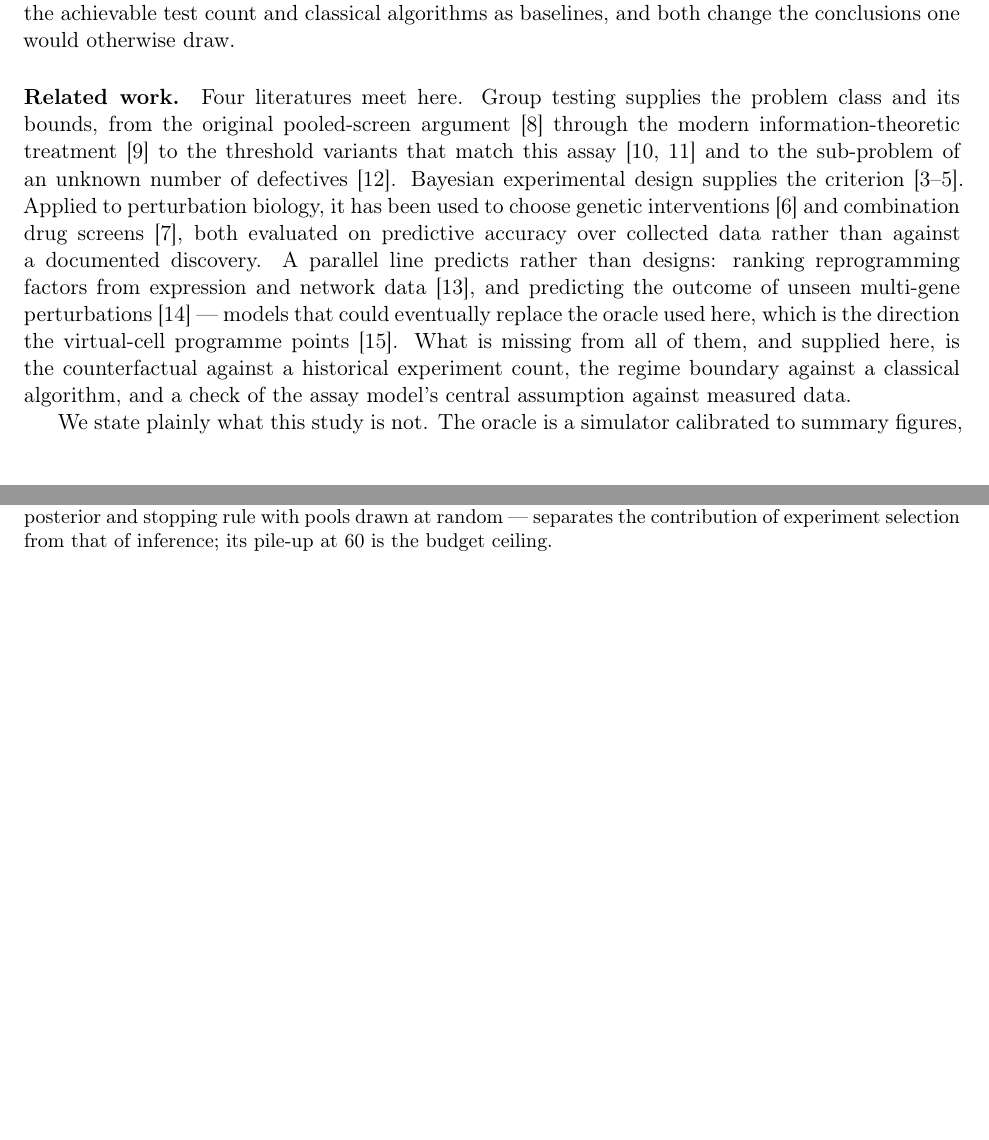
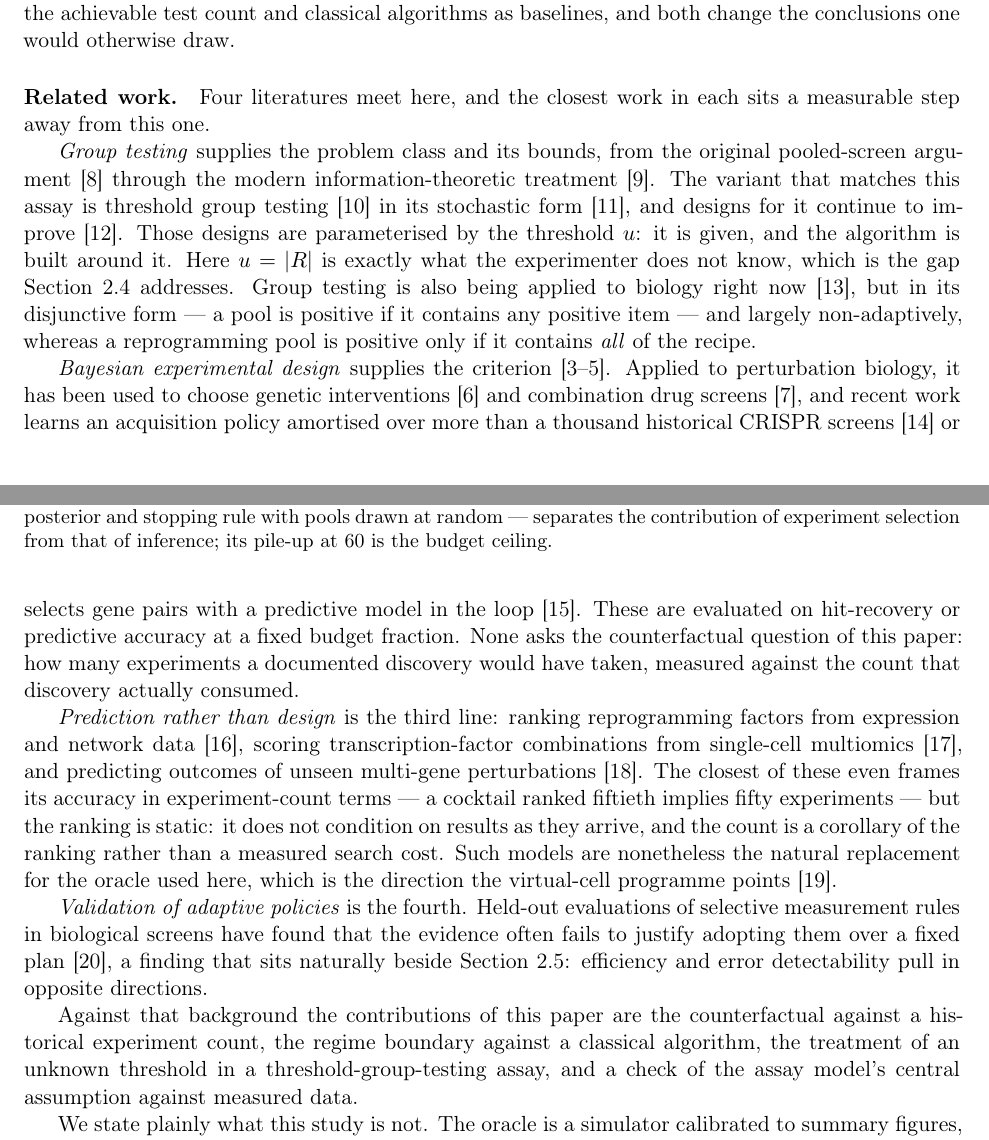
Before and after one commit to mashal-alkhalifah/yamanaka-replay, a LaTeX paper (paper/main.tex, which reads paper/refs.bib): two parts of pages 2 and 3 of 12 before the commit and two parts of pages 2 and 3 of 13 after it, joined at a grey line, cut so that both start at the same text, the shorter picture padded with empty space. Compiled offline with pdfLaTeX.

Commit message:
paper: prior-art audit against the closest recent work (26 refs)
Related work rewritten from a paragraph into four positioned sections, each
naming the nearest work and the measurable step between it and this study:
threshold group testing parameterised by a known threshold vs the unknown one
here; disjunctive group testing now applied to biology vs the conjunctive assay;
adaptive policies evaluated on hit recovery at a fixed budget vs a counterfactual
against a published experiment count; static TF-combination rankings whose
experiment count is a corollary of the ranking rather than a measured search
cost.

Co-Authored-By: Claude Opus 5 <noreply@anthropic.com>
Claude-Session: https://claude.ai/code/session_01G1viMLDeCaAJvFZbxTxshr

```diff
--- a/paper/main.tex
+++ b/paper/main.tex
@@ -130,24 +130,55 @@ decorative: it supplies a theoretical yardstick for the achievable test count
 and classical algorithms as baselines, and both change the conclusions one would
 otherwise draw.
 
-\paragraph{Related work.} Four literatures meet here. Group testing supplies the
-problem class and its bounds, from the original pooled-screen argument
-\citep{dorfman1943} through the modern information-theoretic treatment
-\citep{aldridge2019} to the threshold variants that match this assay
-\citep{damaschke2006, chan2013} and to the sub-problem of an unknown number of
-defectives \citep{bshouty2018}. Bayesian experimental design supplies the
-criterion \citep{lindley1956, chaloner1995, rainforth2024}. Applied to
-perturbation biology, it has been used to choose genetic interventions
-\citep{zhang2023} and combination drug screens \citep{tosh2025}, both evaluated
-on predictive accuracy over collected data rather than against a documented
-discovery. A parallel line predicts rather than designs: ranking reprogramming
-factors from expression and network data \citep{rackham2016}, and predicting the
-outcome of unseen multi-gene perturbations \citep{roohani2022} --- models that
-could eventually replace the oracle used here, which is the direction the
-virtual-cell programme points \citep{bunne2024}. What is missing from all of
-them, and supplied here, is the counterfactual against a historical experiment
-count, the regime boundary against a classical algorithm, and a check of the
-assay model's central assumption against measured data.
+\paragraph{Related work.} Four literatures meet here, and the closest work in
+each sits a measurable step away from this one.
+
+\emph{Group testing} supplies the problem class and its bounds, from the
+original pooled-screen argument \citep{dorfman1943} through the modern
+information-theoretic treatment \citep{aldridge2019}. The variant that matches
+this assay is threshold group testing \citep{damaschke2006} in its stochastic
+form \citep{chan2013}, and designs for it continue to improve
+\citep{bui2024}. Those designs are parameterised by the threshold $u$: it is
+given, and the algorithm is built around it. Here $u = |R|$ is exactly what the
+experimenter does not know, which is the gap Section~\ref{sec:cardinality}
+addresses. Group testing is also being applied to biology right now
+\citep{talamanca2026}, but in its disjunctive form --- a pool is positive if it
+contains any positive item --- and largely non-adaptively, whereas a
+reprogramming pool is positive only if it contains \emph{all} of the recipe.
+
+\emph{Bayesian experimental design} supplies the criterion
+\citep{lindley1956, chaloner1995, rainforth2024}. Applied to perturbation
+biology, it has been used to choose genetic interventions \citep{zhang2023} and
+combination drug screens \citep{tosh2025}, and recent work learns an acquisition
+policy amortised over more than a thousand historical CRISPR screens
+\citep{edwards2026} or selects gene pairs with a predictive model in the loop
+\citep{qin2025}. These are evaluated on hit-recovery or predictive accuracy at a
+fixed budget fraction. None asks the counterfactual question of this paper: how
+many experiments a documented discovery would have taken, measured against the
+count that discovery actually consumed.
+
+\emph{Prediction rather than design} is the third line: ranking reprogramming
+factors from expression and network data \citep{rackham2016}, scoring
+transcription-factor combinations from single-cell multiomics
+\citep{tfcomb2025}, and predicting outcomes of unseen multi-gene perturbations
+\citep{roohani2022}. The closest of these even frames its accuracy in
+experiment-count terms --- a cocktail ranked fiftieth implies fifty experiments
+--- but the ranking is static: it does not condition on results as they arrive,
+and the count is a corollary of the ranking rather than a measured search cost.
+Such models are nonetheless the natural replacement for the oracle used here,
+which is the direction the virtual-cell programme points \citep{bunne2024}.
+
+\emph{Validation of adaptive policies} is the fourth. Held-out evaluations of
+selective measurement rules in biological screens have found that the evidence
+often fails to justify adopting them over a fixed plan \citep{bi2026}, a
+finding that sits naturally beside Section~\ref{sec:stopping}: efficiency and
+error detectability pull in opposite directions.
+
+Against that background the contributions of this paper are the counterfactual
+against a historical experiment count, the regime boundary against a classical
+algorithm, the treatment of an unknown threshold in a threshold-group-testing
+assay, and a check of the assay model's central assumption against measured
+data.
 
 We state plainly what this study is not. The oracle is a simulator calibrated to
 summary figures, not an assay and not a fit to raw data; Section~\ref{sec:real}
--- a/paper/refs.bib
+++ b/paper/refs.bib
@@ -224,0 +260 @@
+            CRISPR Screens},
```
Also changed, not shown: paper/main.bbl, paper/main.pdf, paper/refs.bib (61 more changed lines).
